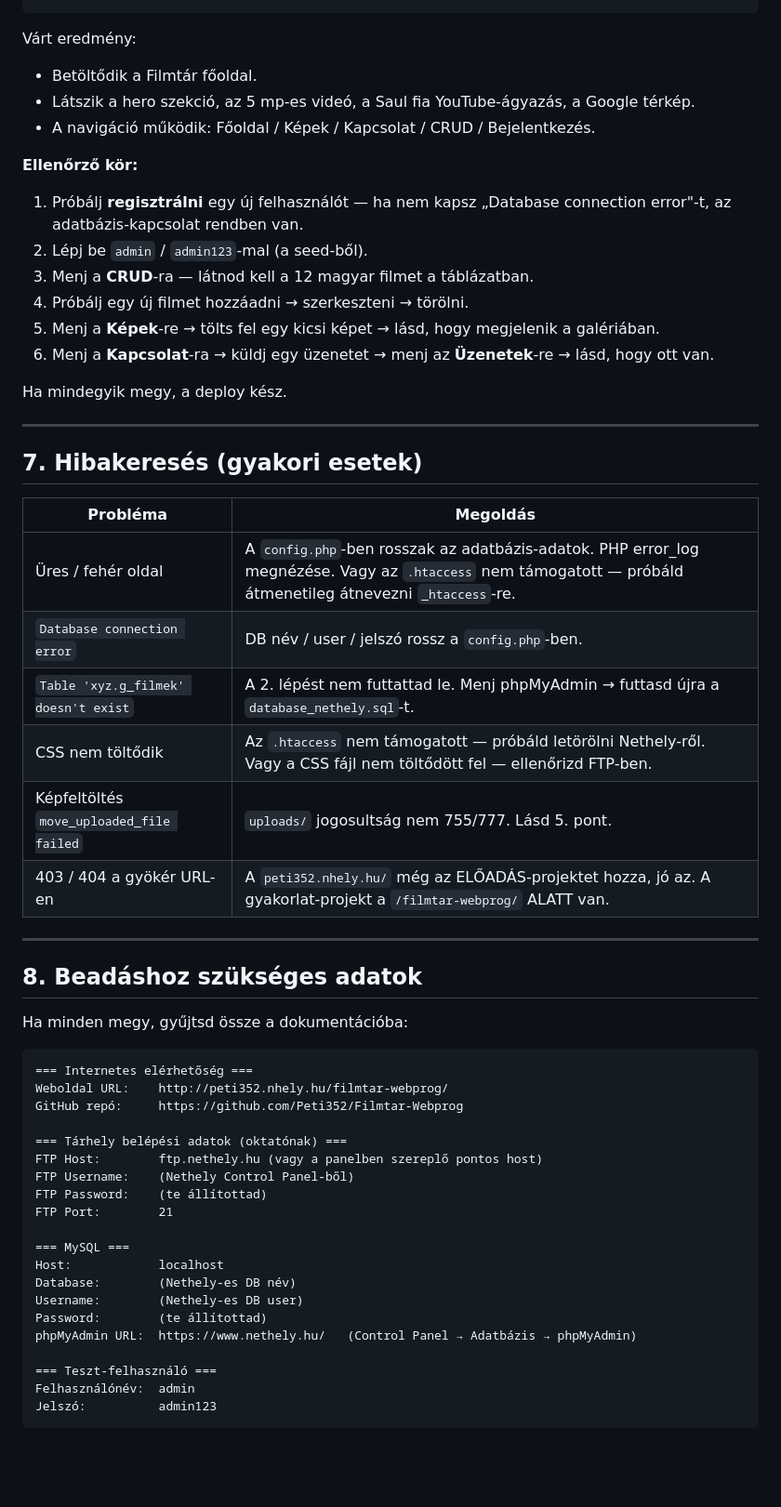
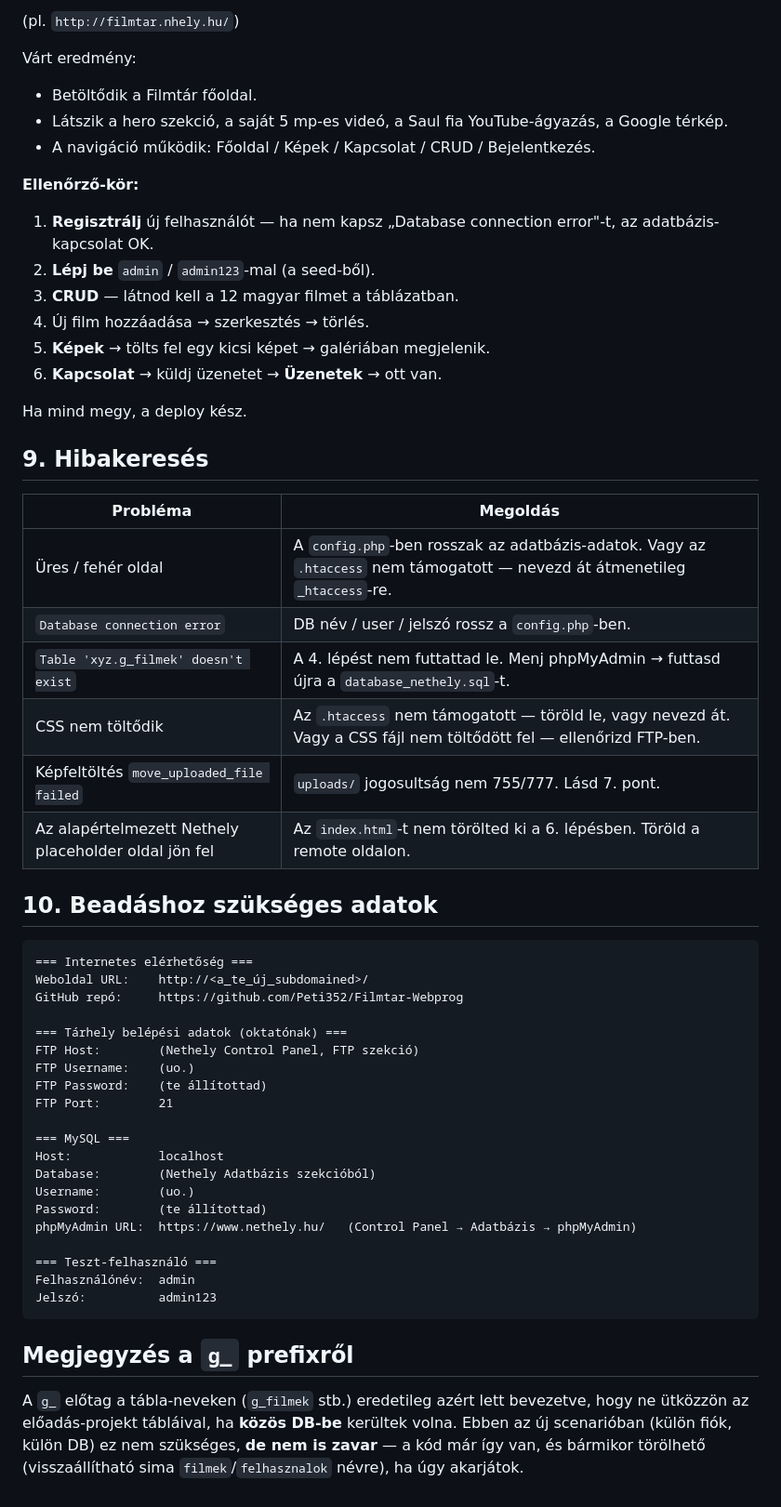
Before and after one commit to Peti352/Filmtar-Webprog, a Markdown page: NETHELY_DEPLOY.md, the part around one of its changes. Shown at 93% size. Rendered like a GitHub page; blank space fills up the shorter version.

````diff
--- a/NETHELY_DEPLOY.md
+++ b/NETHELY_DEPLOY.md
@@ -114,54 +127,49 @@ http://peti352.nhely.hu/filmtar-webprog/
 ```
+(pl. `http://filmtar.nhely.hu/`)
 
 Várt eredmény:
 - Betöltődik a Filmtár főoldal.
-- Látszik a hero szekció, az 5 mp-es videó, a Saul fia YouTube-ágyazás, a Google térkép.
+- Látszik a hero szekció, a saját 5 mp-es videó, a Saul fia YouTube-ágyazás, a Google térkép.
 - A navigáció működik: Főoldal / Képek / Kapcsolat / CRUD / Bejelentkezés.
 
-**Ellenőrző kör:**
-1. Próbálj **regisztrálni** egy új felhasználót — ha nem kapsz „Database connection error"-t, az adatbázis-kapcsolat rendben van.
-2. Lépj be `admin` / `admin123`-mal (a seed-ből).
-3. Menj a **CRUD**-ra — látnod kell a 12 magyar filmet a táblázatban.
-4. Próbálj egy új filmet hozzáadni → szerkeszteni → törölni.
-5. Menj a **Képek**-re → tölts fel egy kicsi képet → lásd, hogy megjelenik a galériában.
-6. Menj a **Kapcsolat**-ra → küldj egy üzenetet → menj az **Üzenetek**-re → lásd, hogy ott van.
+**Ellenőrző-kör:**
+1. **Regisztrálj** új felhasználót — ha nem kapsz „Database connection error"-t, az adatbázis-kapcsolat OK.
+2. **Lépj be** `admin` / `admin123`-mal (a seed-ből).
+3. **CRUD** — látnod kell a 12 magyar filmet a táblázatban.
+4. Új film hozzáadása → szerkesztés → törlés.
+5. **Képek** → tölts fel egy kicsi képet → galériában megjelenik.
+6. **Kapcsolat** → küldj üzenetet → **Üzenetek** → ott van.
 
-Ha mindegyik megy, a deploy kész.
+Ha mind megy, a deploy kész.
 
----
-
-## 7. Hibakeresés (gyakori esetek)
+## 9. Hibakeresés
 
 | Probléma | Megoldás |
 |---|---|
-| Üres / fehér oldal | A `config.php`-ben rosszak az adatbázis-adatok. PHP error_log megnézése. Vagy az `.htaccess` nem támogatott — próbáld átmenetileg átnevezni `_htaccess`-re. |
+| Üres / fehér oldal | A `config.php`-ben rosszak az adatbázis-adatok. Vagy az `.htaccess` nem támogatott — nevezd át átmenetileg `_htaccess`-re. |
 | `Database connection error` | DB név / user / jelszó rossz a `config.php`-ben. |
-| `Table 'xyz.g_filmek' doesn't exist` | A 2. lépést nem futtattad le. Menj phpMyAdmin → futtasd újra a `database_nethely.sql`-t. |
-| CSS nem töltődik | Az `.htaccess` nem támogatott — próbáld letörölni Nethely-ről. Vagy a CSS fájl nem töltődött fel — ellenőrizd FTP-ben. |
-| Képfeltöltés `move_uploaded_file failed` | `uploads/` jogosultság nem 755/777. Lásd 5. pont. |
-| 403 / 404 a gyökér URL-en | A `peti352.nhely.hu/` még az ELŐADÁS-projektet hozza, jó az. A gyakorlat-projekt a `/filmtar-webprog/` ALATT van. |
+| `Table 'xyz.g_filmek' doesn't exist` | A 4. lépést nem futtattad le. Menj phpMyAdmin → futtasd újra a `database_nethely.sql`-t. |
+| CSS nem töltődik | Az `.htaccess` nem támogatott — töröld le, vagy nevezd át. Vagy a CSS fájl nem töltődött fel — ellenőrizd FTP-ben. |
+| Képfeltöltés `move_uploaded_file failed` | `uploads/` jogosultság nem 755/777. Lásd 7. pont. |
+| Az alapértelmezett Nethely placeholder oldal jön fel | Az `index.html`-t nem törölted ki a 6. lépésben. Töröld a remote oldalon. |
 
----
-
-## 8. Beadáshoz szükséges adatok
-
-Ha minden megy, gyűjtsd össze a dokumentációba:
+## 10. Beadáshoz szükséges adatok
 
 ```
 === Internetes elérhetőség ===
-Weboldal URL:    http://peti352.nhely.hu/filmtar-webprog/
+Weboldal URL:    http://<a_te_új_subdomained>/
 GitHub repó:     https://github.com/Peti352/Filmtar-Webprog
 
 === Tárhely belépési adatok (oktatónak) ===
-FTP Host:        ftp.nethely.hu (vagy a panelben szereplő pontos host)
-FTP Username:    (Nethely Control Panel-ből)
+FTP Host:        (Nethely Control Panel, FTP szekció)
+FTP Username:    (uo.)
 FTP Password:    (te állítottad)
 FTP Port:        21
 
 === MySQL ===
 Host:            localhost
-Database:        (Nethely-es DB név)
-Username:        (Nethely-es DB user)
+Database:        (Nethely Adatbázis szekcióból)
+Username:        (uo.)
 Password:        (te állítottad)
 phpMyAdmin URL:  https://www.nethely.hu/   (Control Panel → Adatbázis → phpMyAdmin)
 
@@ -169,3 +177,7 @@ phpMyAdmin URL:  https://www.nethely.hu/   (Control Panel → Adatbázis → php
 Felhasználónév:  admin
 Jelszó:          admin123
 ```
+
+## Megjegyzés a `g_` prefixről
+
+A `g_` előtag a tábla-neveken (`g_filmek` stb.) eredetileg azért lett bevezetve, hogy ne ütközzön az előadás-projekt tábláival, ha **közös DB-be** kerültek volna. Ebben az új scenarióban (külön fiók, külön DB) ez nem szükséges, **de nem is zavar** — a kód már így van, és bármikor törölhető (visszaállítható sima `filmek`/`felhasznalok` névre), ha úgy akarjátok.
````
Also changed, not shown: other parts of NETHELY_DEPLOY.md (+71 -58 lines).
